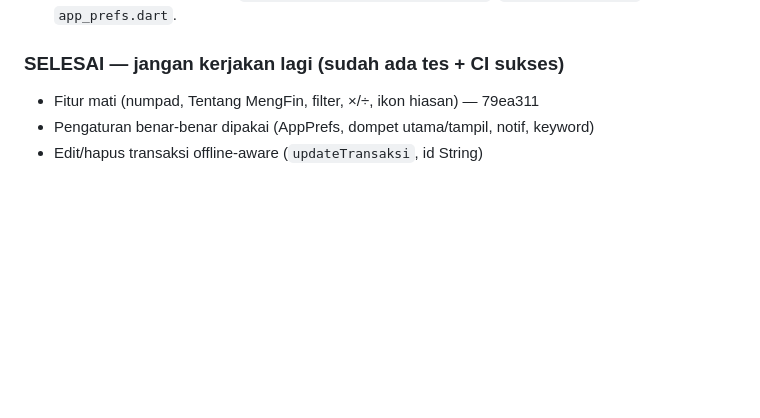
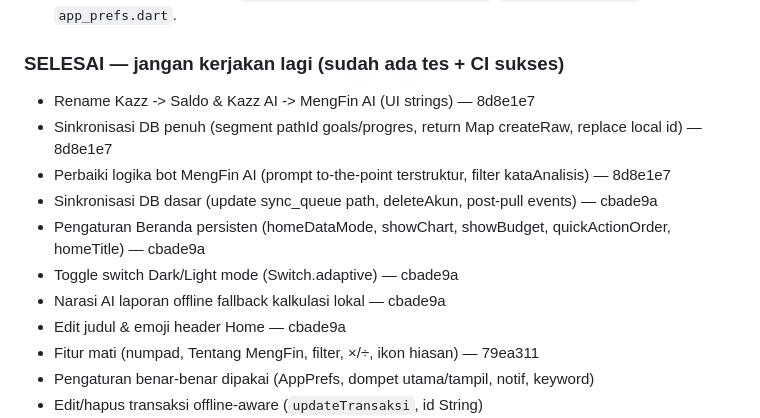
Before and after one commit to Mengggzz/mengfin-app, a Markdown page: PROGRESS.md, the part around the change. Rendered like a GitHub page; blank space fills up the shorter version.

Commit message:
docs: update PROGRESS.md dengan task list 1-4

```diff
--- a/PROGRESS.md
+++ b/PROGRESS.md
@@ -25,6 +25,14 @@ notifikasi di HP nyata. Untuk mulai lagi: baca bagian ini, lalu lihat
    `app_prefs.dart`.
 
 ### SELESAI — jangan kerjakan lagi (sudah ada tes + CI sukses)
+- Rename Kazz -> Saldo & Kazz AI -> MengFin AI (UI strings) — 8d8e1e7
+- Sinkronisasi DB penuh (segment pathId goals/progres, return Map createRaw, replace local id) — 8d8e1e7
+- Perbaiki logika bot MengFin AI (prompt to-the-point terstruktur, filter kataAnalisis) — 8d8e1e7
+- Sinkronisasi DB dasar (update sync_queue path, deleteAkun, post-pull events) — cbade9a
+- Pengaturan Beranda persisten (homeDataMode, showChart, showBudget, quickActionOrder, homeTitle) — cbade9a
+- Toggle switch Dark/Light mode (Switch.adaptive) — cbade9a
+- Narasi AI laporan offline fallback kalkulasi lokal — cbade9a
+- Edit judul & emoji header Home — cbade9a
 - Fitur mati (numpad, Tentang MengFin, filter, ×/÷, ikon hiasan) — 79ea311
 - Pengaturan benar-benar dipakai (AppPrefs, dompet utama/tampil, notif, keyword)
 - Edit/hapus transaksi offline-aware (`updateTransaksi`, id String)
```
